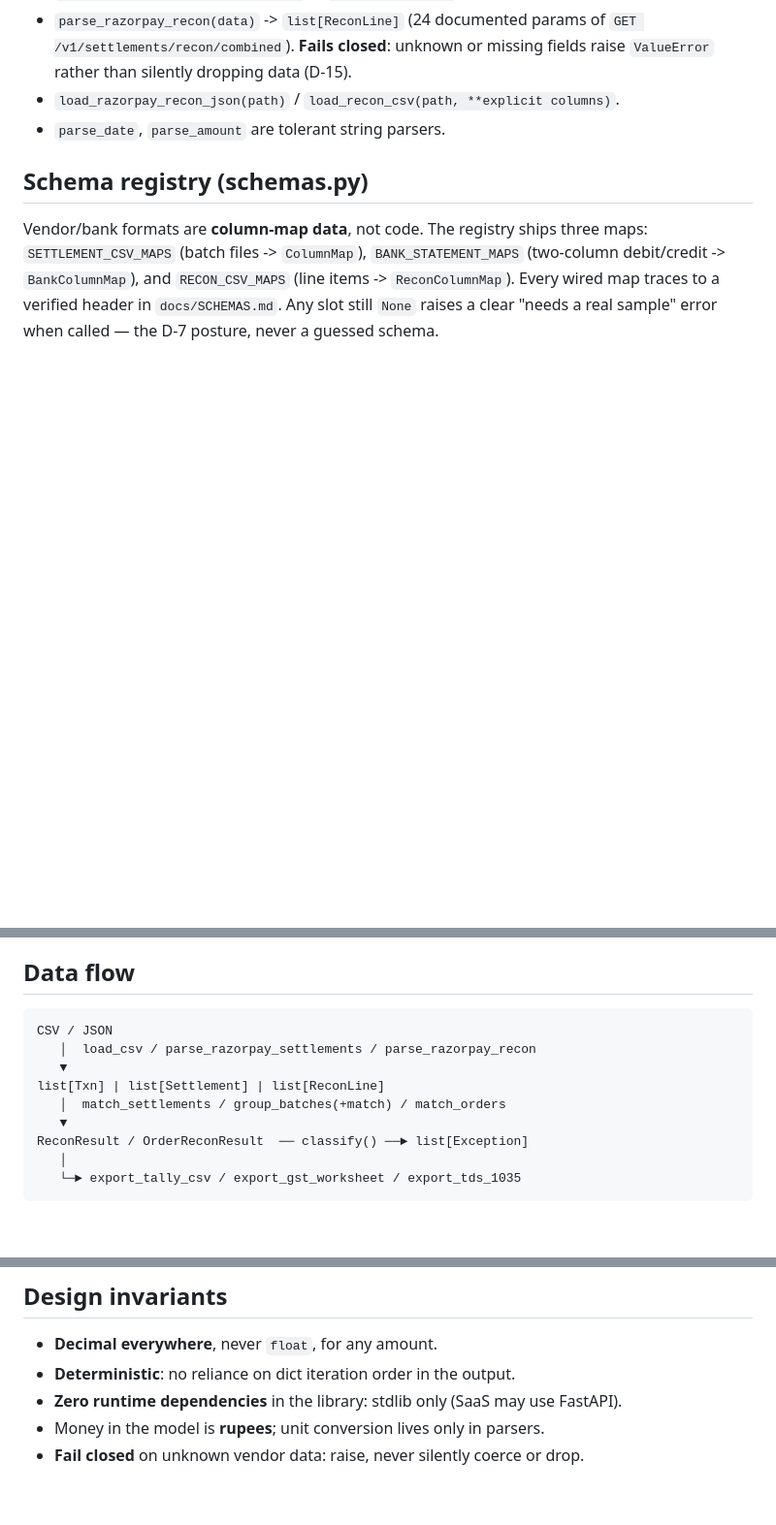
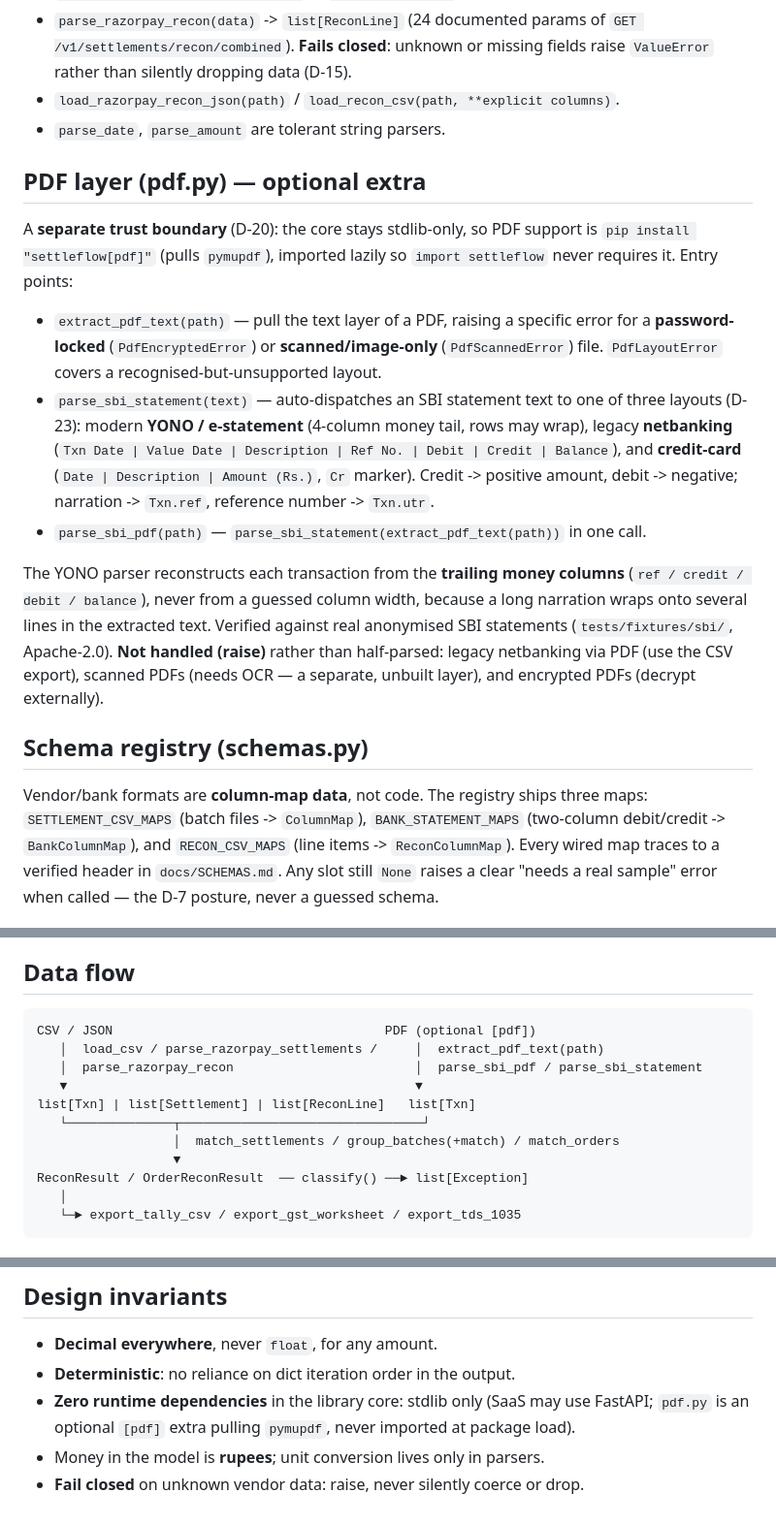
Before and after one commit to AtlasNex/settleflow, a Markdown page: docs/ARCHITECTURE.md, 3 parts joined by grey strips. Shown at 97% size. Drawn GitHub-style; blank space fills up the shorter version.

Commit message:
docs: refresh ARCHITECTURE/FLOW for v0.7.0 pdf.py (D-20/21/23)

````diff
--- a/docs/ARCHITECTURE.md
+++ b/docs/ARCHITECTURE.md
@@ -70,6 +72,30 @@ payment via `payment_id`, sets `adjustment` lines aside for review, and falls ba
 - `load_razorpay_recon_json(path)` / `load_recon_csv(path, **explicit columns)`.
 - `parse_date`, `parse_amount` are tolerant string parsers.
 
+## PDF layer (pdf.py) — optional extra
+
+A **separate trust boundary** (D-20): the core stays stdlib-only, so PDF support is
+`pip install "settleflow[pdf]"` (pulls `pymupdf`), imported lazily so `import settleflow`
+never requires it. Entry points:
+
+- `extract_pdf_text(path)` — pull the text layer of a PDF, raising a specific error for
+  a **password-locked** (`PdfEncryptedError`) or **scanned/image-only** (`PdfScannedError`)
+  file. `PdfLayoutError` covers a recognised-but-unsupported layout.
+- `parse_sbi_statement(text)` — auto-dispatches an SBI statement text to one of three
+  layouts (D-23): modern **YONO / e-statement** (4-column money tail, rows may wrap),
+  legacy **netbanking** (`Txn Date | Value Date | Description | Ref No. | Debit | Credit |
+  Balance`), and **credit-card** (`Date | Description | Amount (Rs.)`, `Cr` marker).
+  Credit -> positive amount, debit -> negative; narration -> `Txn.ref`, reference number ->
+  `Txn.utr`.
+- `parse_sbi_pdf(path)` — `parse_sbi_statement(extract_pdf_text(path))` in one call.
+
+The YONO parser reconstructs each transaction from the **trailing money columns**
+(`ref / credit / debit / balance`), never from a guessed column width, because a long
+narration wraps onto several lines in the extracted text. Verified against real
+anonymised SBI statements (`tests/fixtures/sbi/`, Apache-2.0). **Not handled (raise)**
+rather than half-parsed: legacy netbanking via PDF (use the CSV export), scanned PDFs
+(needs OCR — a separate, unbuilt layer), and encrypted PDFs (decrypt externally).
+
 ## Schema registry (schemas.py)
 
 Vendor/bank formats are **column-map data**, not code. The registry ships three maps:
@@ -100,12 +126,14 @@ sqlite3, and serves generated CSVs. Deliberately thin: no ORM, no auth, no user
 ## Data flow
 
 ```
-CSV / JSON
-   │  load_csv / parse_razorpay_settlements / parse_razorpay_recon
-   ▼
-list[Txn] | list[Settlement] | list[ReconLine]
-   │  match_settlements / group_batches(+match) / match_orders
-   ▼
+CSV / JSON                                    PDF (optional [pdf])
+   │  load_csv / parse_razorpay_settlements /     │  extract_pdf_text(path)
+   │  parse_razorpay_recon                        │  parse_sbi_pdf / parse_sbi_statement
+   ▼                                              ▼
+list[Txn] | list[Settlement] | list[ReconLine]   list[Txn]
+   └──────────────┬────────────────────────────────┘
+                  │  match_settlements / group_batches(+match) / match_orders
+                  ▼
 ReconResult / OrderReconResult  ── classify() ──► list[Exception]
    │
    └─► export_tally_csv / export_gst_worksheet / export_tds_1035
@@ -124,6 +152,7 @@ ReconResult / OrderReconResult  ── classify() ──► list[Exception]
 
 - **Decimal everywhere**, never `float`, for any amount.
 - **Deterministic**: no reliance on dict iteration order in the output.
-- **Zero runtime dependencies** in the library: stdlib only (SaaS may use FastAPI).
+- **Zero runtime dependencies** in the library core: stdlib only (SaaS may use FastAPI;
+  `pdf.py` is an optional `[pdf]` extra pulling `pymupdf`, never imported at package load).
 - Money in the model is **rupees**; unit conversion lives only in parsers.
 - **Fail closed** on unknown vendor data: raise, never silently coerce or drop.
````
Also changed, not shown: other parts of docs/ARCHITECTURE.md (+2 -0 lines), docs/FLOW.md (+34 -2 lines).
